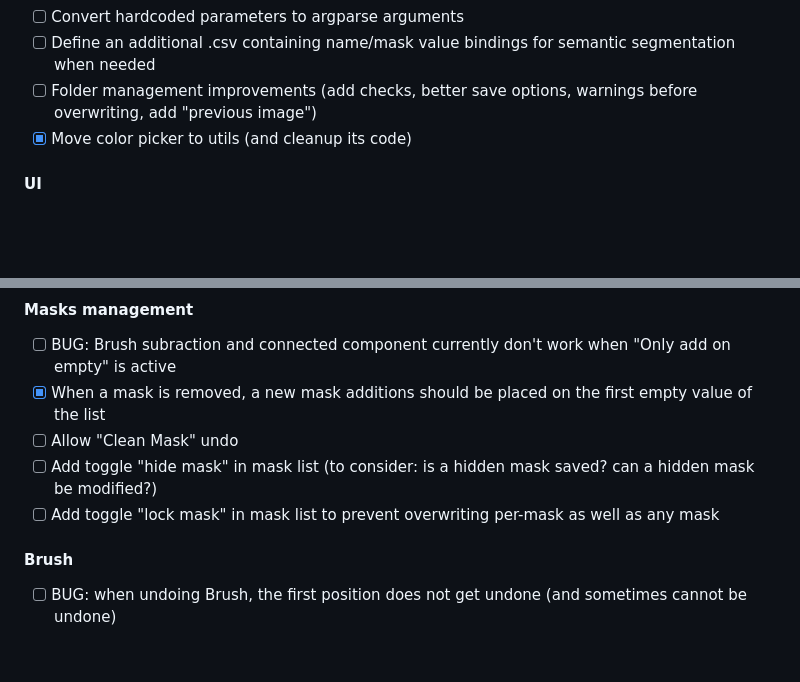
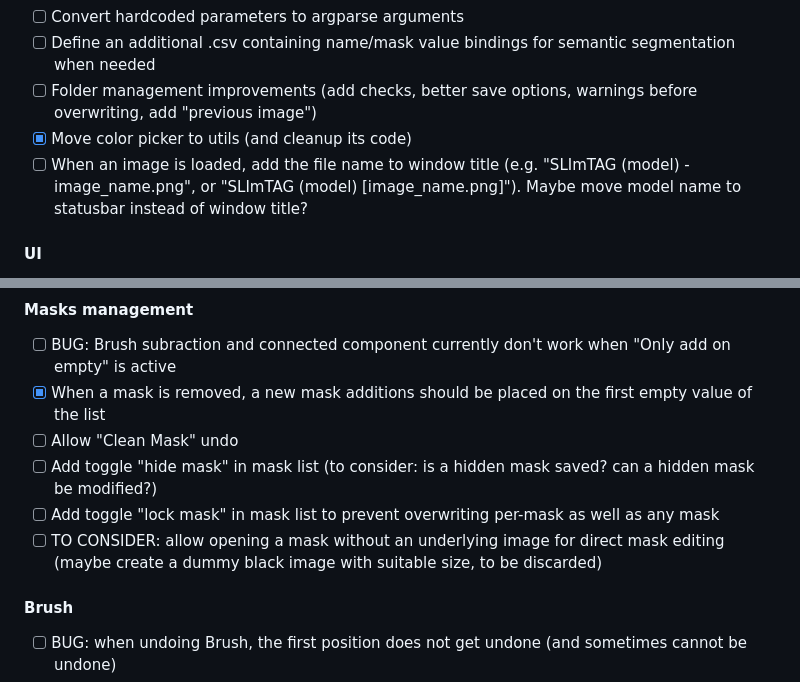
Before and after one commit to GDelCorso/SLImTAG, a Markdown page: README.md, 2 parts joined by grey strips. Rendered like a GitHub page; blank space fills up the shorter version.

Commit message:
Add a couple of points to TODO list

```diff
--- a/README.md
+++ b/README.md
@@ -159,6 +159,7 @@ While the magic wand is selected, you can press and hold <kbd>Ctrl</kbd> to ente
 - [ ] Define an additional .csv containing name/mask value bindings for semantic segmentation when needed
 - [ ] Folder management improvements (add checks, better save options, warnings before overwriting, add "previous image")
 - [x] Move color picker to utils (and cleanup its code)
+- [ ] When an image is loaded, add the file name to window title (e.g. "SLImTAG (model) - image_name.png", or "SLImTAG (model) [image_name.png]"). Maybe move model name to statusbar instead of window title?
 
 #### UI
 
@@ -180,6 +181,7 @@ While the magic wand is selected, you can press and hold <kbd>Ctrl</kbd> to ente
 - [ ] Allow "Clean Mask" undo
 - [ ] Add toggle "hide mask" in mask list (to consider: is a hidden mask saved? can a hidden mask be modified?)
 - [ ] Add toggle "lock mask" in mask list to prevent overwriting per-mask as well as any mask
+- [ ] TO CONSIDER: allow opening a mask without an underlying image for direct mask editing (maybe create a dummy black image with suitable size, to be discarded)
 
 #### Brush
 
```
